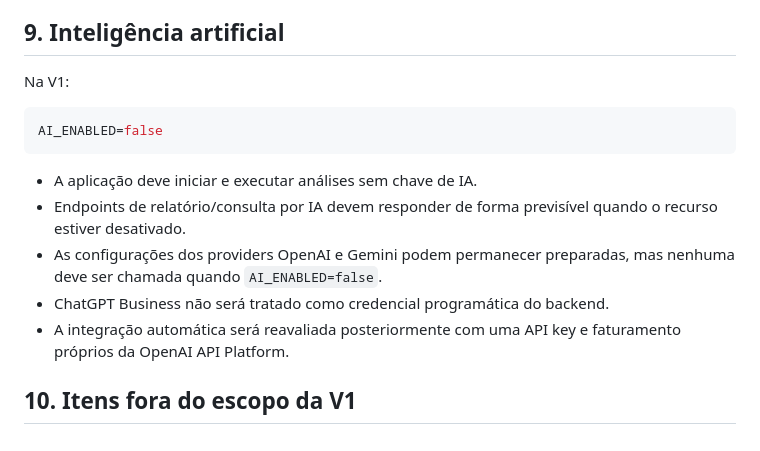
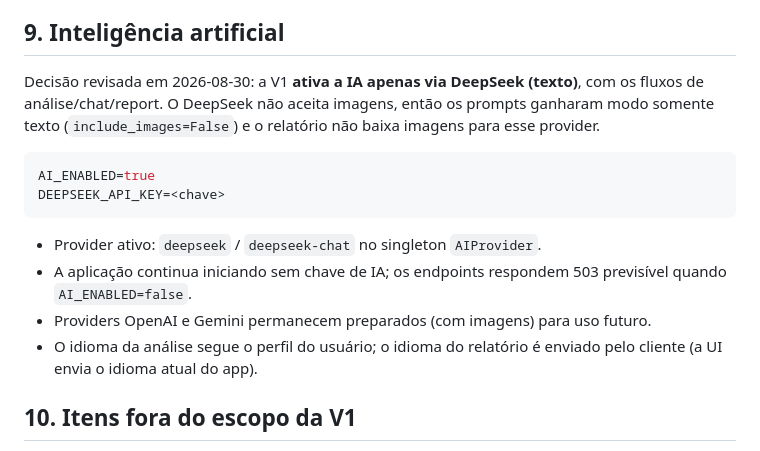
Before and after one commit to Brazil-Flying-Labs/wildfire-assessment, a Markdown page: MIGRATION_PLAN.md, the part around the change. GitHub-like rendering.

Commit message:
docs: record the DeepSeek text-only AI decision for the V1
Co-Authored-By: Claude Code <noreply@anthropic.com>

````diff
--- a/MIGRATION_PLAN.md
+++ b/MIGRATION_PLAN.md
@@ -845,20 +845,23 @@ mesmo usuário, sem recriar seus dados da aplicação.
 
 ## 9. Inteligência artificial
 
-Na V1:
+Decisão revisada em 2026-08-30: a V1 **ativa a IA apenas via DeepSeek
+(texto)**, com os fluxos de análise/chat/report. O DeepSeek não aceita
+imagens, então os prompts ganharam modo somente texto (`include_images=False`)
+e o relatório não baixa imagens para esse provider.
 
 ```env
-AI_ENABLED=false
+AI_ENABLED=true
+DEEPSEEK_API_KEY=<chave>
 ```
 
-- A aplicação deve iniciar e executar análises sem chave de IA.
-- Endpoints de relatório/consulta por IA devem responder de forma previsível
-  quando o recurso estiver desativado.
-- As configurações dos providers OpenAI e Gemini podem permanecer
-  preparadas, mas nenhuma deve ser chamada quando `AI_ENABLED=false`.
-- ChatGPT Business não será tratado como credencial programática do backend.
-- A integração automática será reavaliada posteriormente com uma API key e
-  faturamento próprios da OpenAI API Platform.
+- Provider ativo: `deepseek` / `deepseek-chat` no singleton `AIProvider`.
+- A aplicação continua iniciando sem chave de IA; os endpoints respondem
+  503 previsível quando `AI_ENABLED=false`.
+- Providers OpenAI e Gemini permanecem preparados (com imagens) para uso
+  futuro.
+- O idioma da análise segue o perfil do usuário; o idioma do relatório é
+  enviado pelo cliente (a UI envia o idioma atual do app).
 
 ## 10. Itens fora do escopo da V1
 
````
